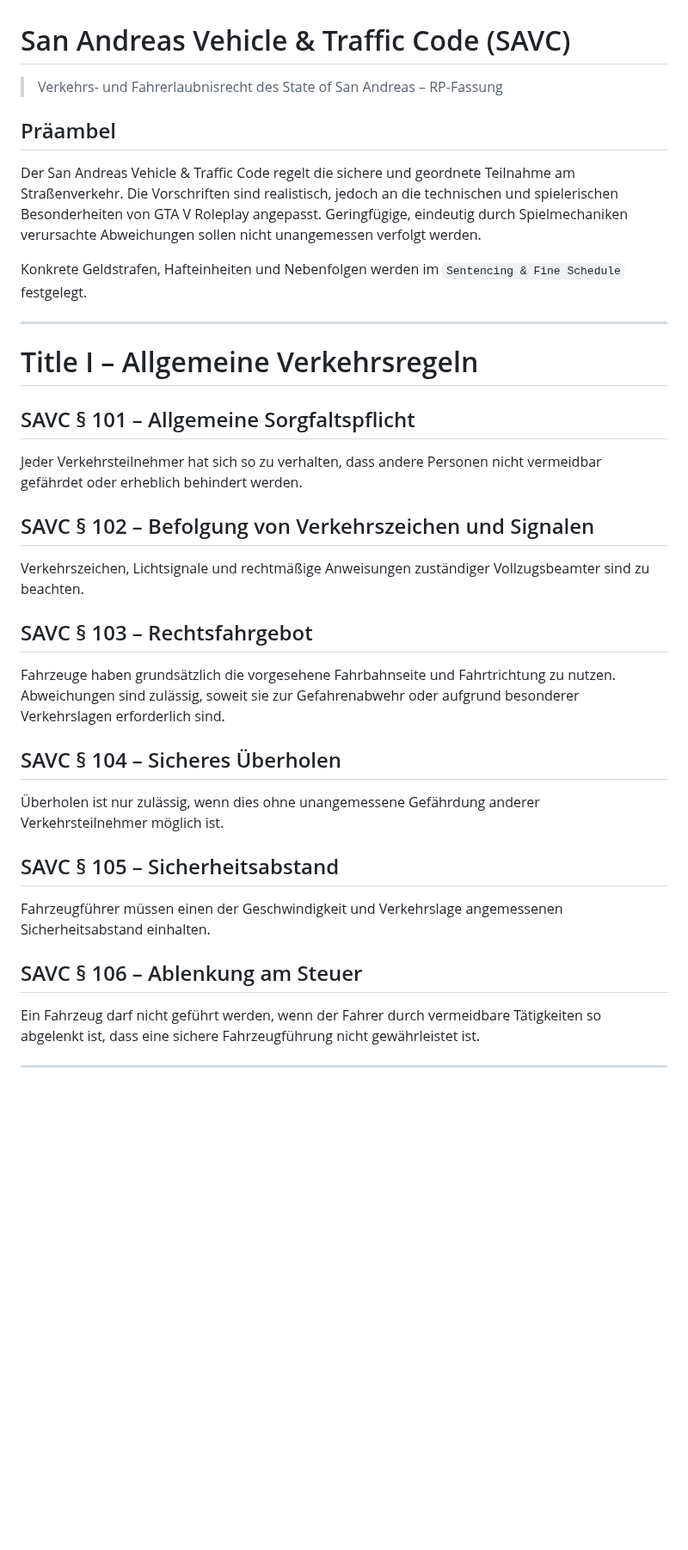
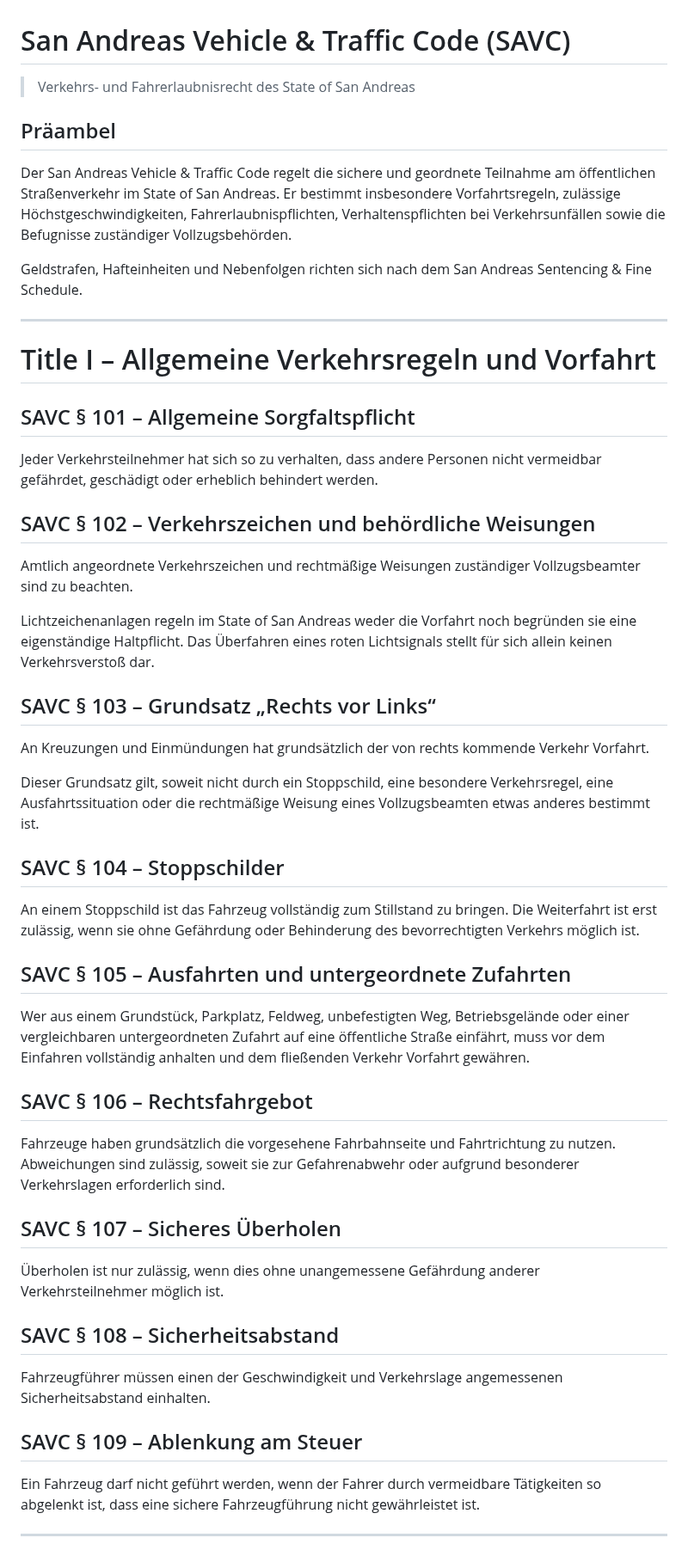
Before and after one commit to michaeltimmler91-jpg/Gesetzbuch, a Markdown page: 04-vehicle-traffic-code/traffic-code.md, the part around one of its changes. Shown at 86% size. Rendered like a GitHub page; blank space fills up the shorter version.

Commit message:
Revise Vehicle and Traffic Code with statutory traffic rules

```diff
--- a/04-vehicle-traffic-code/traffic-code.md
+++ b/04-vehicle-traffic-code/traffic-code.md
@@ -1,33 +1,46 @@
 # San Andreas Vehicle & Traffic Code (SAVC)
 
-> Verkehrs- und Fahrerlaubnisrecht des State of San Andreas – RP-Fassung
+> Verkehrs- und Fahrerlaubnisrecht des State of San Andreas
 
 ## Präambel
 
-Der San Andreas Vehicle & Traffic Code regelt die sichere und geordnete Teilnahme am Straßenverkehr. Die Vorschriften sind realistisch, jedoch an die technischen und spielerischen Besonderheiten von GTA V Roleplay angepasst. Geringfügige, eindeutig durch Spielmechaniken verursachte Abweichungen sollen nicht unangemessen verfolgt werden.
+Der San Andreas Vehicle & Traffic Code regelt die sichere und geordnete Teilnahme am öffentlichen Straßenverkehr im State of San Andreas. Er bestimmt insbesondere Vorfahrtsregeln, zulässige Höchstgeschwindigkeiten, Fahrerlaubnispflichten, Verhaltenspflichten bei Verkehrsunfällen sowie die Befugnisse zuständiger Vollzugsbehörden.
 
-Konkrete Geldstrafen, Hafteinheiten und Nebenfolgen werden im `Sentencing & Fine Schedule` festgelegt.
+Geldstrafen, Hafteinheiten und Nebenfolgen richten sich nach dem San Andreas Sentencing & Fine Schedule.
 
 ---
 
-# Title I – Allgemeine Verkehrsregeln
+# Title I – Allgemeine Verkehrsregeln und Vorfahrt
 
 ## SAVC § 101 – Allgemeine Sorgfaltspflicht
-Jeder Verkehrsteilnehmer hat sich so zu verhalten, dass andere Personen nicht vermeidbar gefährdet oder erheblich behindert werden.
+Jeder Verkehrsteilnehmer hat sich so zu verhalten, dass andere Personen nicht vermeidbar gefährdet, geschädigt oder erheblich behindert werden.
 
-## SAVC § 102 – Befolgung von Verkehrszeichen und Signalen
-Verkehrszeichen, Lichtsignale und rechtmäßige Anweisungen zuständiger Vollzugsbeamter sind zu beachten.
+## SAVC § 102 – Verkehrszeichen und behördliche Weisungen
+Amtlich angeordnete Verkehrszeichen und rechtmäßige Weisungen zuständiger Vollzugsbeamter sind zu beachten.
 
-## SAVC § 103 – Rechtsfahrgebot
+Lichtzeichenanlagen regeln im State of San Andreas weder die Vorfahrt noch begründen sie eine eigenständige Haltpflicht. Das Überfahren eines roten Lichtsignals stellt für sich allein keinen Verkehrsverstoß dar.
+
+## SAVC § 103 – Grundsatz „Rechts vor Links“
+An Kreuzungen und Einmündungen hat grundsätzlich der von rechts kommende Verkehr Vorfahrt.
+
+Dieser Grundsatz gilt, soweit nicht durch ein Stoppschild, eine besondere Verkehrsregel, eine Ausfahrtssituation oder die rechtmäßige Weisung eines Vollzugsbeamten etwas anderes bestimmt ist.
+
+## SAVC § 104 – Stoppschilder
+An einem Stoppschild ist das Fahrzeug vollständig zum Stillstand zu bringen. Die Weiterfahrt ist erst zulässig, wenn sie ohne Gefährdung oder Behinderung des bevorrechtigten Verkehrs möglich ist.
+
+## SAVC § 105 – Ausfahrten und untergeordnete Zufahrten
+Wer aus einem Grundstück, Parkplatz, Feldweg, unbefestigten Weg, Betriebsgelände oder einer vergleichbaren untergeordneten Zufahrt auf eine öffentliche Straße einfährt, muss vor dem Einfahren vollständig anhalten und dem fließenden Verkehr Vorfahrt gewähren.
+
+## SAVC § 106 – Rechtsfahrgebot
 Fahrzeuge haben grundsätzlich die vorgesehene Fahrbahnseite und Fahrtrichtung zu nutzen. Abweichungen sind zulässig, soweit sie zur Gefahrenabwehr oder aufgrund besonderer Verkehrslagen erforderlich sind.
 
-## SAVC § 104 – Sicheres Überholen
+## SAVC § 107 – Sicheres Überholen
 Überholen ist nur zulässig, wenn dies ohne unangemessene Gefährdung anderer Verkehrsteilnehmer möglich ist.
 
-## SAVC § 105 – Sicherheitsabstand
+## SAVC § 108 – Sicherheitsabstand
 Fahrzeugführer müssen einen der Geschwindigkeit und Verkehrslage angemessenen Sicherheitsabstand einhalten.
 
-## SAVC § 106 – Ablenkung am Steuer
+## SAVC § 109 – Ablenkung am Steuer
 Ein Fahrzeug darf nicht geführt werden, wenn der Fahrer durch vermeidbare Tätigkeiten so abgelenkt ist, dass eine sichere Fahrzeugführung nicht gewährleistet ist.
 
 ---
```
Also changed, not shown: other parts of 04-vehicle-traffic-code/traffic-code.md (+45 -32 lines).
